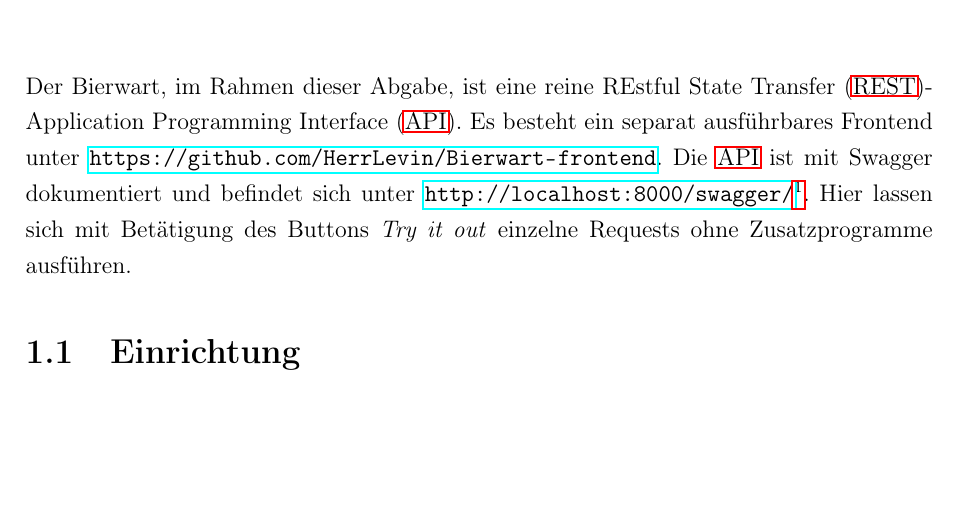
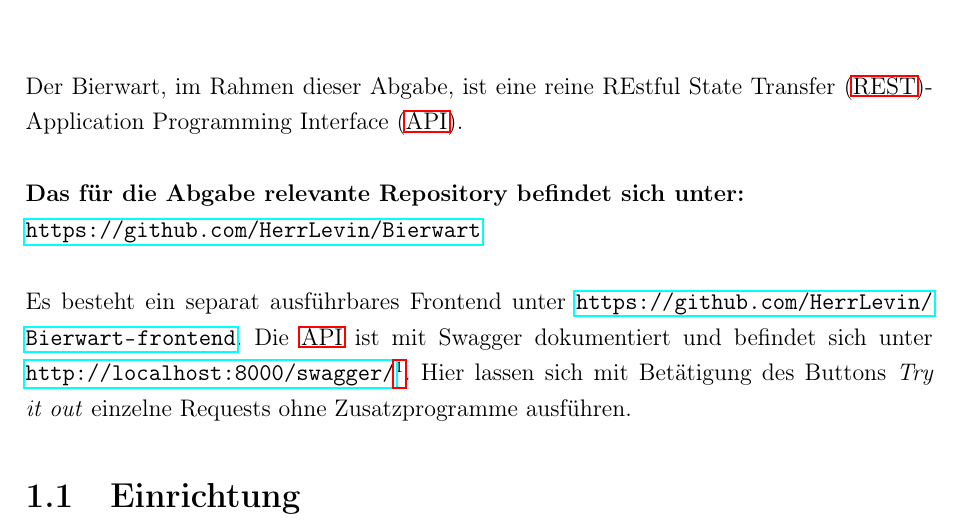
Before and after one commit to HerrLevin/Bierwart, a LaTeX document (Doku/main.tex): part of page 6 of 14, cut so that both start at the same text, the shorter picture padded with empty space. Compiled offline with pdfLaTeX.

Commit message:
Repo-Link

```diff
--- a/Doku/main.tex
+++ b/Doku/main.tex
@@ -99,7 +99,9 @@
     \onehalfspacing
 
     \chapter{Projektbeschreibung}\label{ch:projektbeschreibung}
-    Der Bierwart, im Rahmen dieser Abgabe, ist eine reine \ac{rest}-\ac{api}. Es besteht ein separat ausführbares Frontend unter \url{https://github.com/HerrLevin/Bierwart-frontend}.
+    Der Bierwart, im Rahmen dieser Abgabe, ist eine reine \ac{rest}-\ac{api}. \\ \\
+    \textbf{Das für die Abgabe relevante Repository befindet sich unter:} \\ \url{https://github.com/HerrLevin/Bierwart}\\ \\
+    Es besteht ein separat ausführbares Frontend unter \url{https://github.com/HerrLevin/Bierwart-frontend}.
     Die \ac{api} ist mit Swagger dokumentiert und befindet sich unter \url{http://localhost:8000/swagger/}\footnote{nur nach erfolgreicher Einrichtung beschrieben in \ref{sec:einrichtung} möglich.}.
     Hier lassen sich mit Betätigung des Buttons \textit{Try it out} einzelne Requests ohne Zusatzprogramme ausführen.
 
```
